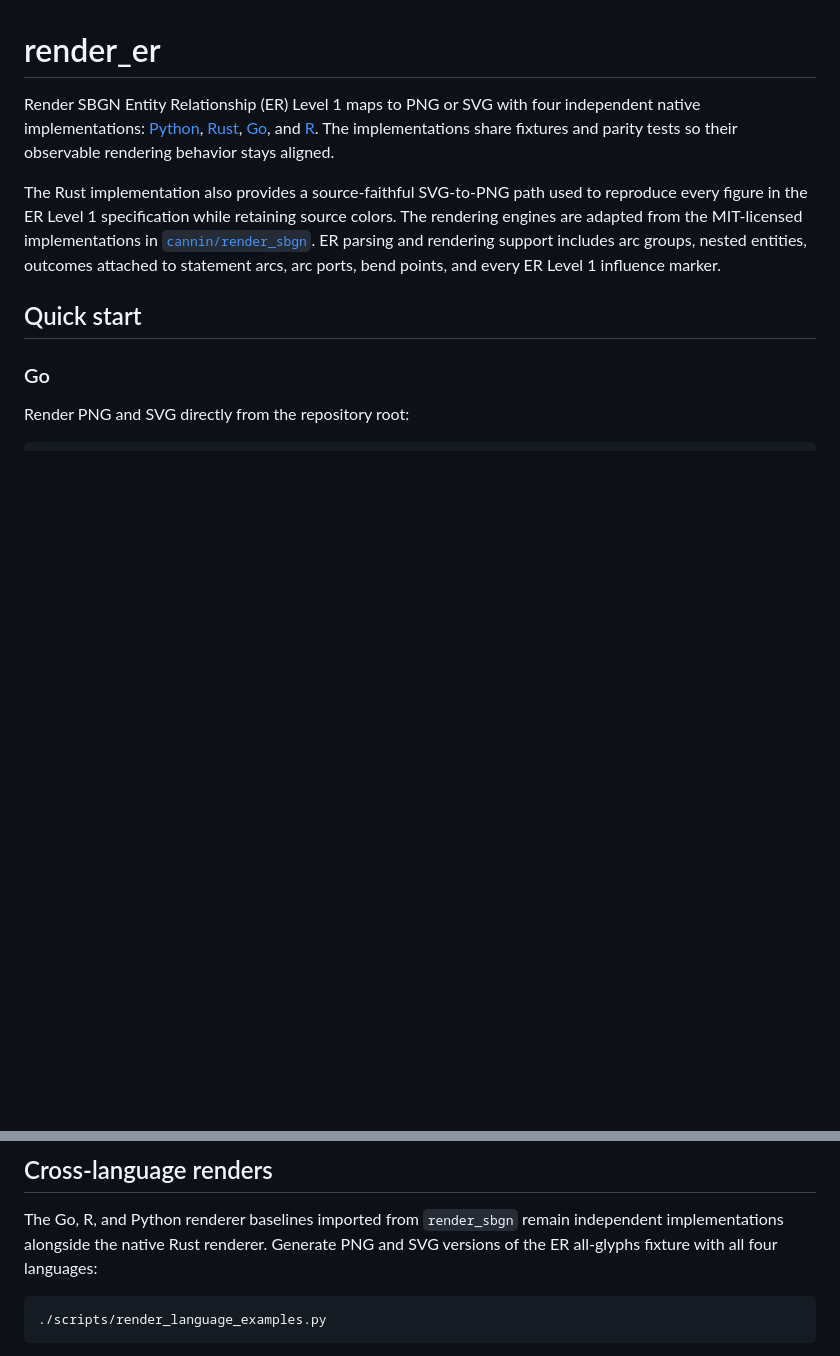
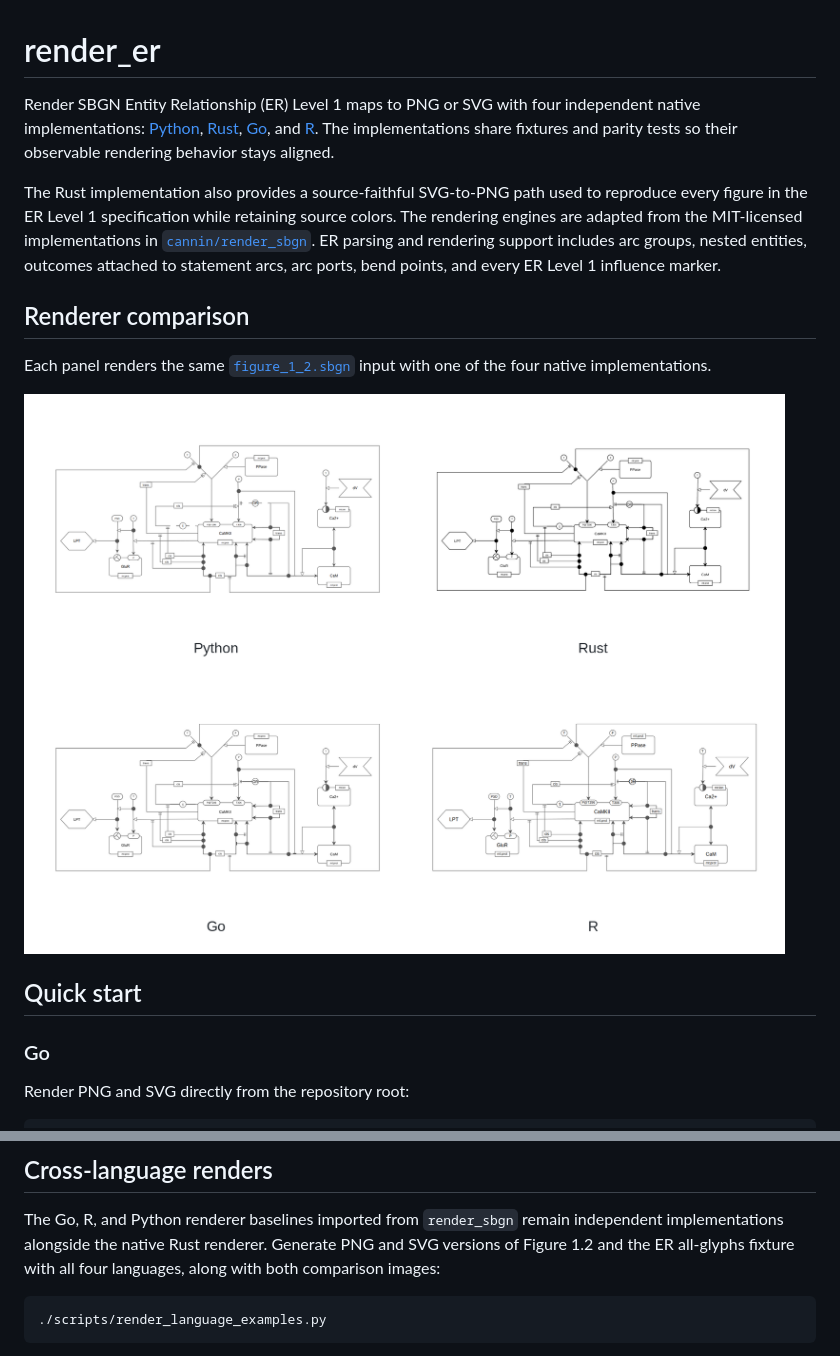
Before and after one commit to cannin/render_er, a Markdown page: README.md, 2 parts joined by grey strips. Drawn GitHub-style; pictures changed too: docs/images/figure_1_2_renderers.png (added); blank space fills up the shorter version.

Commit message:
Add four-renderer README comparison

````diff
--- a/README.md
+++ b/README.md
@@ -11,6 +11,13 @@ colors. The rendering engines are adapted from the MIT-licensed implementations
 in [`cannin/render_sbgn`](https://github.com/cannin/render_sbgn). ER parsing and
 rendering support includes arc groups, nested entities, outcomes attached to
 statement arcs, arc ports, bend points, and every ER Level 1 influence marker.
+
+## Renderer comparison
+
+Each panel renders the same [`figure_1_2.sbgn`](examples/figure_1_2.sbgn) input
+with one of the four native implementations.
+
+![Figure 1.2 rendered by Python, Rust, Go, and R](docs/images/figure_1_2_renderers.png)
 
 ## Quick start
 
@@ -140,7 +147,8 @@ source; only `examples/rtk.sbgn` is supplied upstream as structured SBGN-ML.
 
 The Go, R, and Python renderer baselines imported from `render_sbgn` remain
 independent implementations alongside the native Rust renderer. Generate PNG
-and SVG versions of the ER all-glyphs fixture with all four languages:
+and SVG versions of Figure 1.2 and the ER all-glyphs fixture with all four
+languages, along with both comparison images:
 
 ```bash
 ./scripts/render_language_examples.py
````
Also changed, not shown: 2 other files.
